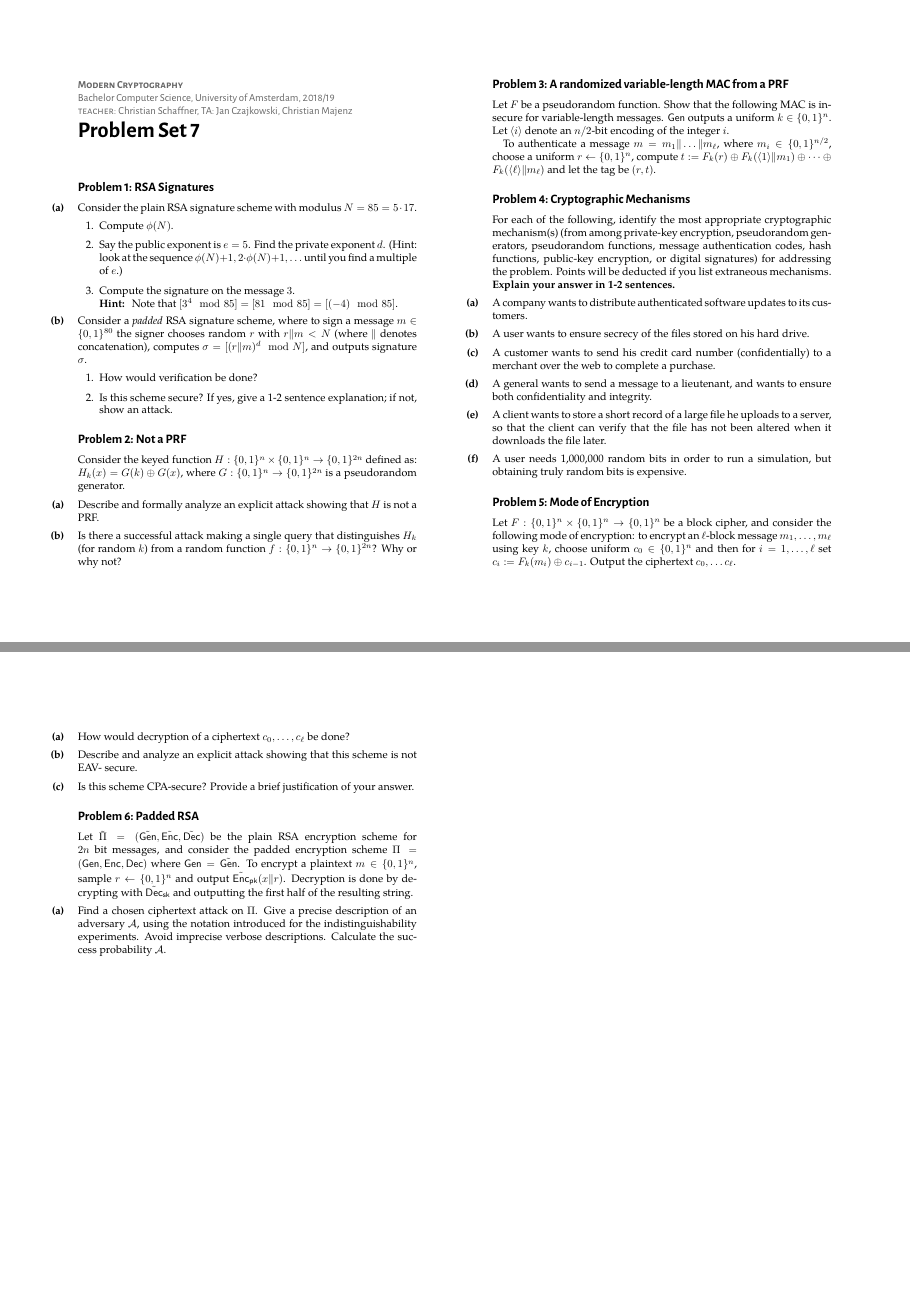
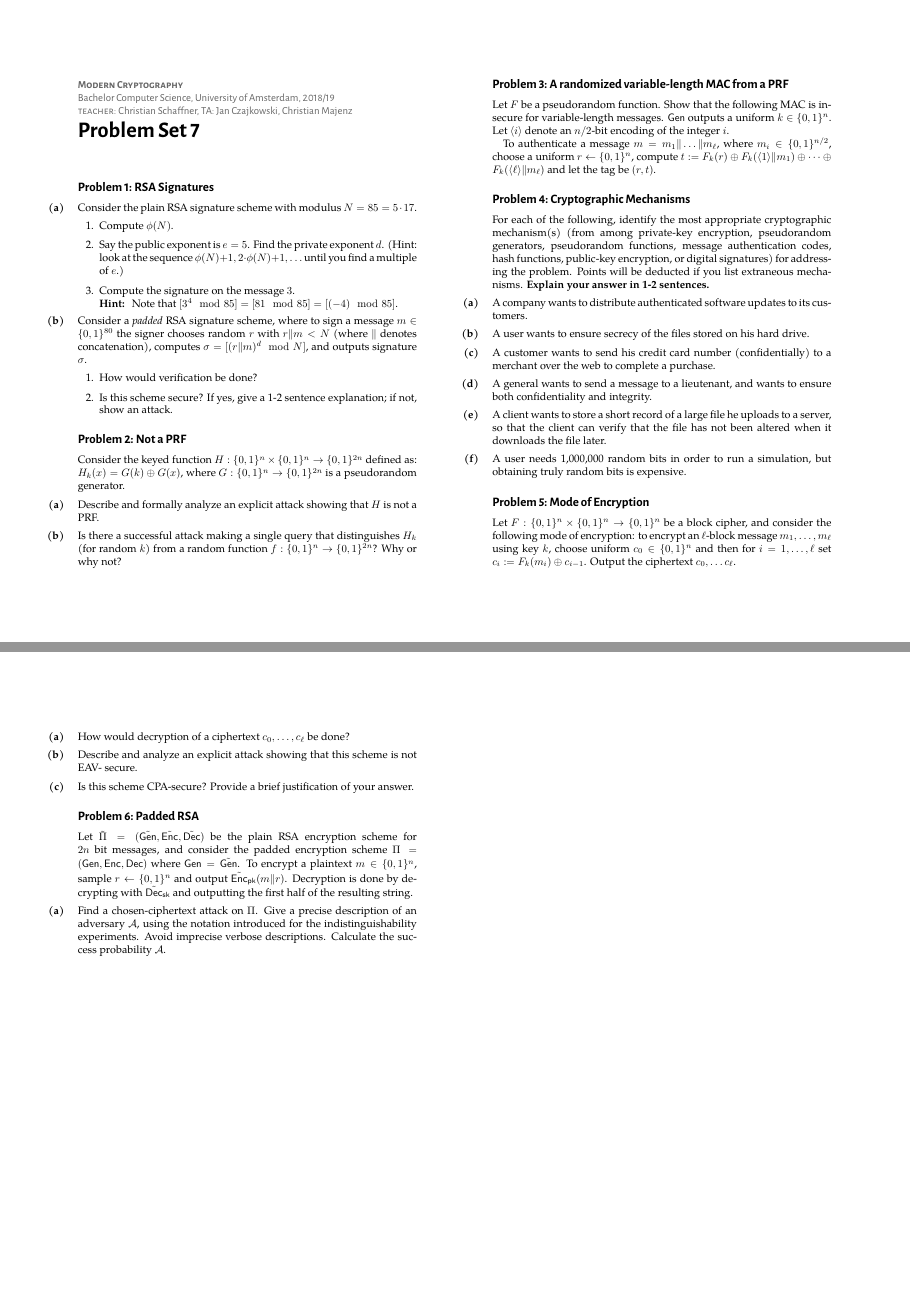
Before and after one commit to cschaffner/ModernCryptographyCourse, a LaTeX document (problems/w07-problems.tex): pages 1 and 2 of 2, joined at a grey line. The pictures show the PDF file problems/w07-problems.pdf that the author committed with the source.

Commit message:
typo in w07

```diff
--- a/problems/w07-problems.tex
+++ b/problems/w07-problems.tex
@@ -116,9 +116,9 @@ Is this scheme CPA-secure? Provide a brief justification of your answer.
 
 \begin{exercise}[Padded RSA]
 	Let $\tilde \Pi=(\tilde\gen, \tilde \enc, \tilde \dec)$ be the plain RSA encryption scheme for $2 n$ bit messages, and consider the
-	padded encryption scheme $\Pi=(\gen, \enc, \dec)$ where $\gen=\tilde\gen$. To encrypt a plaintext $m\in\{0,1\}^n$, sample $r\gets\{0,1\}^n$ and output $\tilde \enc_{\mathsf{pk}}(x\|r)$. Decryption is done by decrypting with $\tilde\dec_{\mathsf{sk}}$ and outputting the first half of the resulting string.
+	padded encryption scheme $\Pi=(\gen, \enc, \dec)$ where $\gen=\tilde\gen$. To encrypt a plaintext $m\in\{0,1\}^n$, sample $r\gets\{0,1\}^n$ and output $\tilde \enc_{\mathsf{pk}}(m\|r)$. Decryption is done by decrypting with $\tilde\dec_{\mathsf{sk}}$ and outputting the first half of the resulting string.
 	\begin{subex}
-		Find a chosen ciphertext attack on $\Pi$. Give a precise description of an adversary $\mathcal A$, using the notation introduced for the indistinguishability experiments. Avoid imprecise verbose descriptions. Calculate the success probability $\mathcal A$.
+		Find a chosen-ciphertext attack on $\Pi$. Give a precise description of an adversary $\mathcal A$, using the notation introduced for the indistinguishability experiments. Avoid imprecise verbose descriptions. Calculate the success probability $\mathcal A$.
 	\end{subex}
 \end{exercise}
 
```
Also changed, not shown: problems/w07-problems.pdf.
